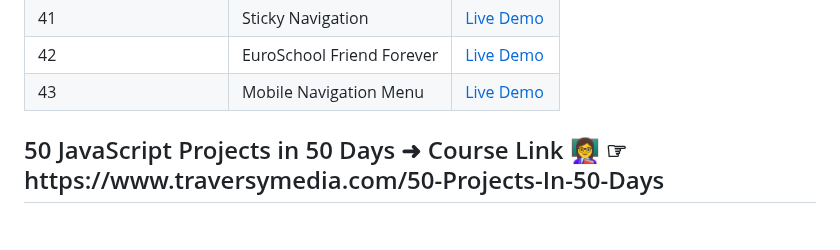
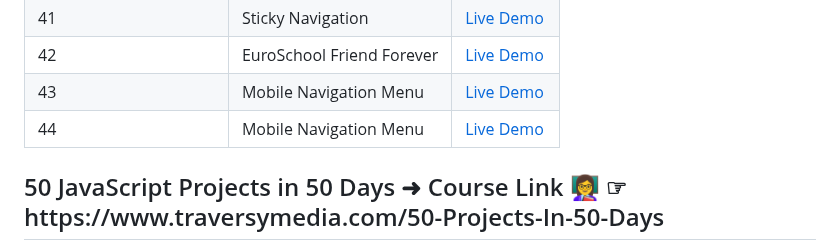
Before and after one commit to Ankur1326/50JavaScriptProjectsIn50Days, a Markdown page: README.md, the part around the change. Drawn GitHub-style; blank space fills up the shorter version.

```diff
--- a/README.md
+++ b/README.md
@@ -48,7 +48,7 @@ Welcome to the "50 JavaScript Projects in 50 Days" challenge! This repository do
 | 41             |  Sticky Navigation             | [Live Demo](https://64d51d613ce3ec0e10b49b0e--gentle-fudge-feb6c5.netlify.app/) |
 | 42             |  EuroSchool Friend Forever     | [Live Demo](https://unique-lollipop-04b9b0.netlify.app/) |
 | 43             |  Mobile Navigation Menu        | [Live Demo](https://lnkd.in/dm5N2ZxM) |
-
+| 44             |  Mobile Navigation Menu        | [Live Demo](https://lnkd.in/dm5N2ZxM) |
 
 
 <h2>50 JavaScript Projects in 50 Days ➜ Course Link 👩‍🏫 ☞ https://www.traversymedia.com/50-Projects-In-50-Days </h2>
```
